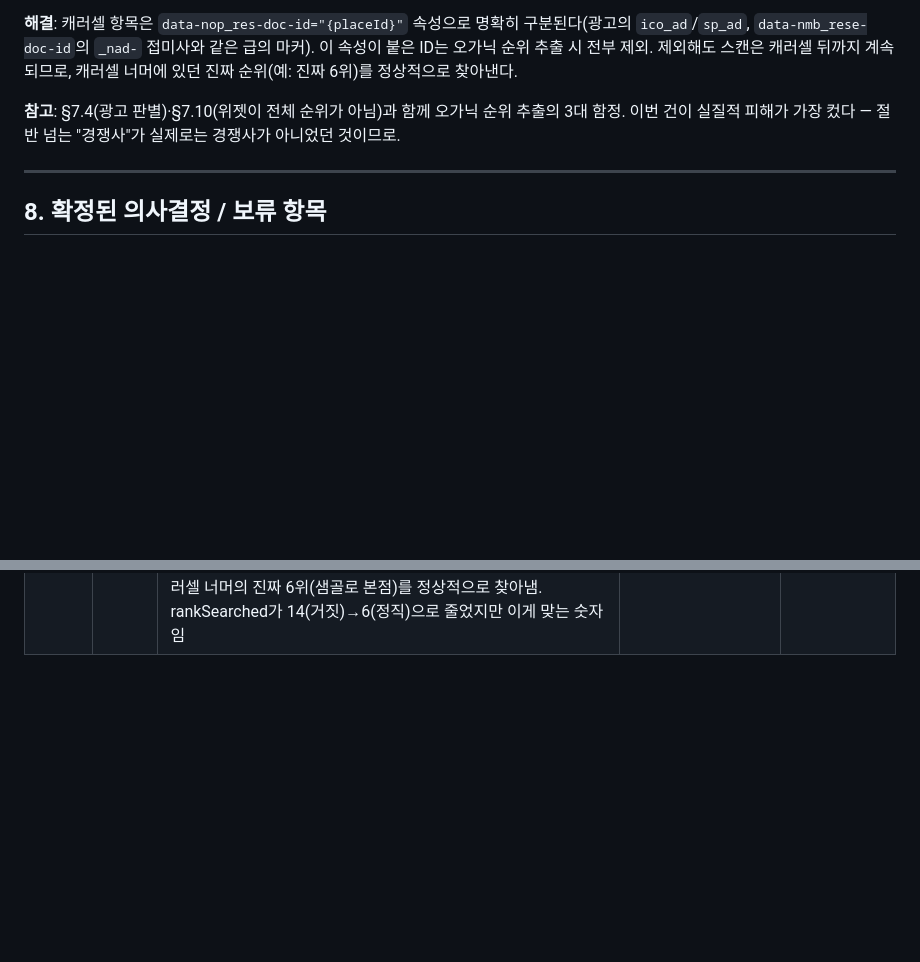
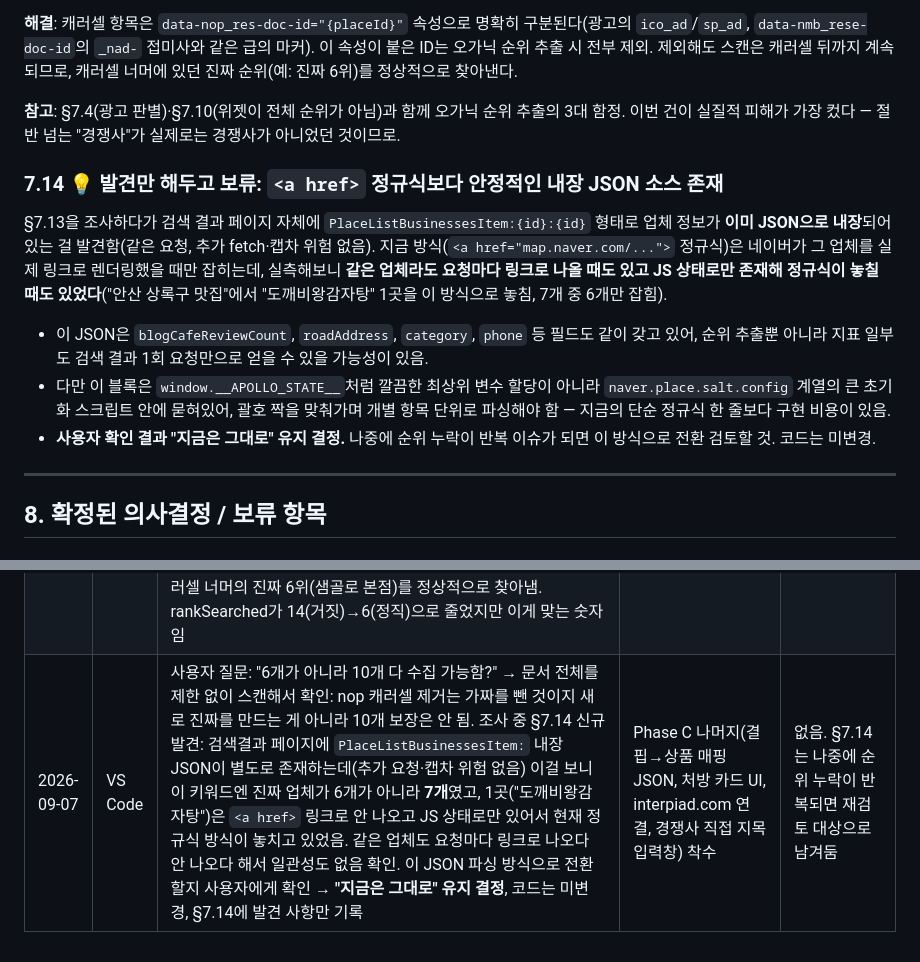
Before and after one commit to joseungil-kr/dongbiz, a Markdown page: 작업지시서.md, 2 parts joined by grey strips. GitHub-like rendering; blank space fills up the shorter version.

Commit message:
docs: §7.14 - 더 안정적인 순위 데이터 소스 발견, 현행유지 결정 기록
6개가 아니라 10개 다 수집 가능한지 질문에 답하며 조사한 결과 기록.
nop 캐러셀 제거는 가짜를 뺀 것이지 10개를 보장하지 않음. 조사 중
검색결과 페이지에 PlaceListBusinessesItem: 내장 JSON이 이미 있는
걸 발견 - 추가 요청 없이 더 안정적으로 업체를 잡을 수 있는 소스
(이번 키워드는 실제 6개 아니라 7개였고, 1곳은 링크 정규식이
놓치고 있었음). 전환 여부 사용자에게 확인 → 지금은 그대로 유지
결정. 코드 변경 없음, 발견 사항만 §7.14에 기록.

Co-Authored-By: Claude Sonnet 5 <noreply@anthropic.com>

```diff
--- a/작업지시서.md
+++ b/작업지시서.md
@@ -356,6 +356,12 @@ B10(영업시간)을 배포한 뒤에도 사용자가 같은 매장을 재조회
 
 **참고**: §7.4(광고 판별)·§7.10(위젯이 전체 순위가 아님)과 함께 오가닉 순위 추출의 3대 함정. 이번 건이 실질적 피해가 가장 컸다 — 절반 넘는 "경쟁사"가 실제로는 경쟁사가 아니었던 것이므로.
 
+### 7.14 💡 발견만 해두고 보류: `<a href>` 정규식보다 안정적인 내장 JSON 소스 존재
+§7.13을 조사하다가 검색 결과 페이지 자체에 `PlaceListBusinessesItem:{id}:{id}` 형태로 업체 정보가 **이미 JSON으로 내장**되어 있는 걸 발견함(같은 요청, 추가 fetch·캡차 위험 없음). 지금 방식(`<a href="map.naver.com/...">` 정규식)은 네이버가 그 업체를 실제 링크로 렌더링했을 때만 잡히는데, 실측해보니 **같은 업체라도 요청마다 링크로 나올 때도 있고 JS 상태로만 존재해 정규식이 놓칠 때도 있었다**("안산 상록구 맛집"에서 "도깨비왕감자탕" 1곳을 이 방식으로 놓침, 7개 중 6개만 잡힘).
+- 이 JSON은 `blogCafeReviewCount`, `roadAddress`, `category`, `phone` 등 필드도 같이 갖고 있어, 순위 추출뿐 아니라 지표 일부도 검색 결과 1회 요청만으로 얻을 수 있을 가능성이 있음.
+- 다만 이 블록은 `window.__APOLLO_STATE__`처럼 깔끔한 최상위 변수 할당이 아니라 `naver.place.salt.config` 계열의 큰 초기화 스크립트 안에 묻혀있어, 괄호 짝을 맞춰가며 개별 항목 단위로 파싱해야 함 — 지금의 단순 정규식 한 줄보다 구현 비용이 있음.
+- **사용자 확인 결과 "지금은 그대로" 유지 결정.** 나중에 순위 누락이 반복 이슈가 되면 이 방식으로 전환 검토할 것. 코드는 미변경.
+
 ---
 
 ## 8. 확정된 의사결정 / 보류 항목
@@ -422,3 +428,4 @@ B10(영업시간)을 배포한 뒤에도 사용자가 같은 매장을 재조회
 | 2026-09-07 | VS Code | 사용자 리포트 3건, 답변 먼저 제시 후 2건 수정. ① "최우수인데 평균 1/3" 질문 — **버그 아님**, 등급은 평균이 아니라 10위 진입선 기준으로 설계된 것이라 설명(§2 확정사항), 수정 안 함. ② 새소식 항상 null 버그 — 원인 규명(§7.11 신규): 지시서 §5.2에 적혀있던 `BiznewsItem:`/`NewsItem:` 키가 애초에 네이버 데이터에 존재하지 않는 이름이었음(검증 안 된 스펙 오류), 실제 데이터는 `/home`이 아닌 별도 `/feed` 탭의 `Feed:` 키. `scrapeFullPlaceMetrics`에 `includeFeed` 파라미터 추가해 내 매장 조회 시에만 `/feed` 추가 조회(경쟁사는 불필요해 생략), `CACHE_VERSION` v2→v3. ③ Gap 분석 버튼이 계산 끝나도 계속 롤링되는 버그 — 원인 규명(§7.12 신규): 공용 `loadingInterval` 변수를 Enter키 재진입이 덮어써서 먼저 시작된 인터벌이 참조를 잃고 영원히 안 멎음. `withLoading()`에 `if (btn.disabled) return;` 가드 추가로 해결. 전부 배포 후 실데이터로 검증(8/29 등록 소식 정확히 추출 확인, 경쟁사는 feed 조회 안 하는 것도 확인) | Phase C 나머지(결핍→상품 매핑 JSON, 처방 카드 UI, interpiad.com 연결, 경쟁사 직접 지목 입력창) 착수 | 없음 |
 | 2026-09-07 | VS Code | 사용자가 테스트 샘플 매장 지정: 필두스카이 사용 금지, **백세보리밥 닭한마리(2058645213) + '안산 상록구맛집'**을 표준 테스트 조합으로 삼으라고 요청 → 세션 간 기억되도록 Claude 메모리 파일에 기록(`dongbiz-test-store.md`), cron 헬스체크 고정 매장도 필두스카이에서 이 매장으로 교체. 입력폼 placeholder를 "상호 또는 플레이스 주소를 입력하세요"로 단순화. 지정 조합으로 1·2단계 전체 플로우 재검증: 14개 업체 발견, 10위 진입선(boundary) 전부 정상 산출, 히스토리 저장/조회 정상 — 지금까지 고친 모든 기능이 새 테스트 매장에서도 문제없이 동작함 확인 | Phase C 나머지(결핍→상품 매핑 JSON, 처방 카드 UI, interpiad.com 연결, 경쟁사 직접 지목 입력창) 착수 | 없음 |
 | 2026-09-07 | VS Code | 사용자가 "10위(진입선) 블로그리뷰 2건은 이상하다"고 지적 → 조사 결과 해당 업체가 카테고리 "바(BAR)"였음을 확인하고 처음엔 §7.10(위젯 한계)의 연장으로 오판했으나, 사용자가 스크린샷으로 정확한 원인을 직접 찾아냄: 네이버 위젯 중간에 낀 **"새로 오픈했어요"** 캐러셀(최근 3개월 이내 개업 홍보, `id="nop-main-section-root"`)의 업체를 순위 리스트와 구분 못 하고 그대로 주워담고 있었음(§7.13 신규, 심각). 실측 결과 해당 키워드 14개 중 **9개(64%)가 이 캐러셀**이었음. `data-nop_res-doc-id` 속성으로 명확히 식별되길래 그 ID들을 전량 제외하도록 수정, `CACHE_VERSION` v3→v4. 재검증: 오염된 4개(대흥집·화덕고등어·담결·야화) 전부 빠지고, 캐러셀 너머의 진짜 6위(샘골로 본점)를 정상적으로 찾아냄. rankSearched가 14(거짓)→6(정직)으로 줄었지만 이게 맞는 숫자임 | Phase C 나머지(결핍→상품 매핑 JSON, 처방 카드 UI, interpiad.com 연결, 경쟁사 직접 지목 입력창) 착수 | 없음 |
+| 2026-09-07 | VS Code | 사용자 질문: "6개가 아니라 10개 다 수집 가능함?" → 문서 전체를 제한 없이 스캔해서 확인: nop 캐러셀 제거는 가짜를 뺀 것이지 새로 진짜를 만드는 게 아니라 10개 보장은 안 됨. 조사 중 §7.14 신규 발견: 검색결과 페이지에 `PlaceListBusinessesItem:` 내장 JSON이 별도로 존재하는데(추가 요청·캡차 위험 없음) 이걸 보니 이 키워드엔 진짜 업체가 6개가 아니라 **7개**였고, 1곳("도깨비왕감자탕")은 `<a href>` 링크로 안 나오고 JS 상태로만 있어서 현재 정규식 방식이 놓치고 있었음. 같은 업체도 요청마다 링크로 나오다 안 나오다 해서 일관성도 없음 확인. 이 JSON 파싱 방식으로 전환할지 사용자에게 확인 → **"지금은 그대로" 유지 결정**, 코드는 미변경, §7.14에 발견 사항만 기록 | Phase C 나머지(결핍→상품 매핑 JSON, 처방 카드 UI, interpiad.com 연결, 경쟁사 직접 지목 입력창) 착수 | 없음. §7.14는 나중에 순위 누락이 반복되면 재검토 대상으로 남겨둠 |
```
